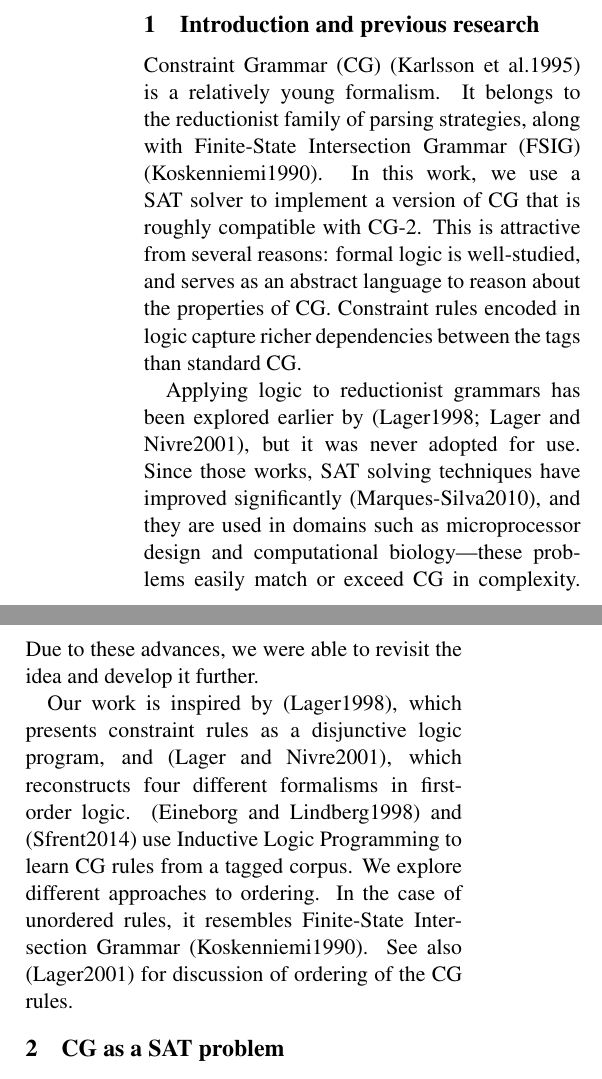
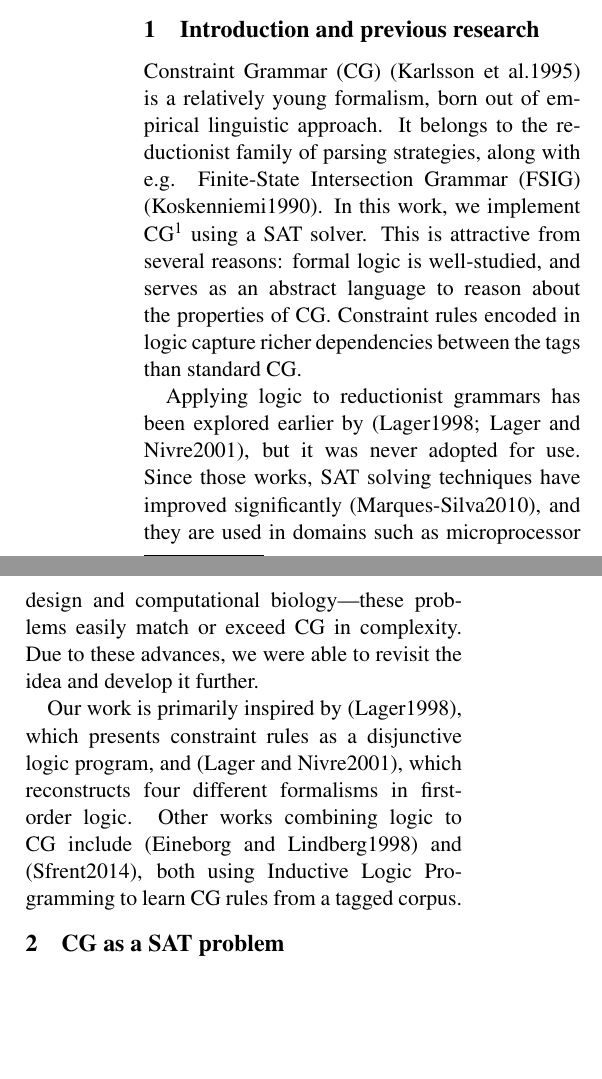
Before and after one commit to inariksit/cgsat, a LaTeX paper (paper/nodalida2015.tex): two parts of the columns of page 1 of 5, joined at a grey line, cut so that both start at the same text, the shorter picture padded with empty space. Compiled offline with pdfLaTeX.

Commit message:
yet more small fixes

```diff
--- a/paper/nodalida2015.tex
+++ b/paper/nodalida2015.tex
@@ -60,11 +60,11 @@ We test our implementation by parsing texts in the order of
 \section{Introduction and previous research}
 
 Constraint Grammar (CG) \cite{karlsson1995constraint} is a relatively
-young formalism. It belongs to the reductionist family of parsing
-strategies, along with Finite-State Intersection Grammar (FSIG) \cite{koskenniemi90}.
-In this work, we use a SAT solver to implement a version of CG that is
-roughly compatible with CG-2.
-This is attractive from several reasons: formal logic is
+young formalism, born out of empirical linguistic approach.
+It belongs to the reductionist family of parsing
+strategies, along with e.g. Finite-State Intersection Grammar (FSIG) \cite{koskenniemi90}.
+In this work, we implement CG\footnote{Roughly compatible with CG-2}
+using a SAT solver. This is attractive from several reasons: formal logic is
 well-studied, and serves as an abstract language to reason about the
 properties of CG. Constraint rules encoded in logic capture richer
 dependencies between the tags than standard CG.
@@ -76,14 +76,14 @@ biology---these problems easily match or exceed CG in complexity.
 Due to these advances, we were able to revisit the idea and develop it
 further.
 
-Our work is inspired by \cite{lager98}, which presents constraint
+Our work is primarily inspired by \cite{lager98}, which presents constraint
 rules as a disjunctive logic program, and \cite{lager_nivre01}, which
 reconstructs four different formalisms in first-order logic.
-\cite{lindberg_eineborg98ilp} and \cite{asfrent14} use Inductive Logic Programming to learn CG rules from a tagged corpus.
-We explore different approaches to ordering. In the case of unordered
-rules, it resembles Finite-State Intersection Grammar \cite{koskenniemi90}.
-See also \cite{lager01transformation} for discussion of ordering of
-the CG rules.
+Other works combining logic to CG include
+\cite{lindberg_eineborg98ilp} and \cite{asfrent14}, both using Inductive Logic Programming to learn CG rules from a tagged corpus.
+%We explore different approaches to ordering.
+%In the case of unordered rules, it resembles Finite-State Intersection Grammar \cite{koskenniemi90}.
+%See also \cite{lager01transformation} for discussion of ordering of the CG rules.
 
 
 \section{CG as a SAT problem}
```
